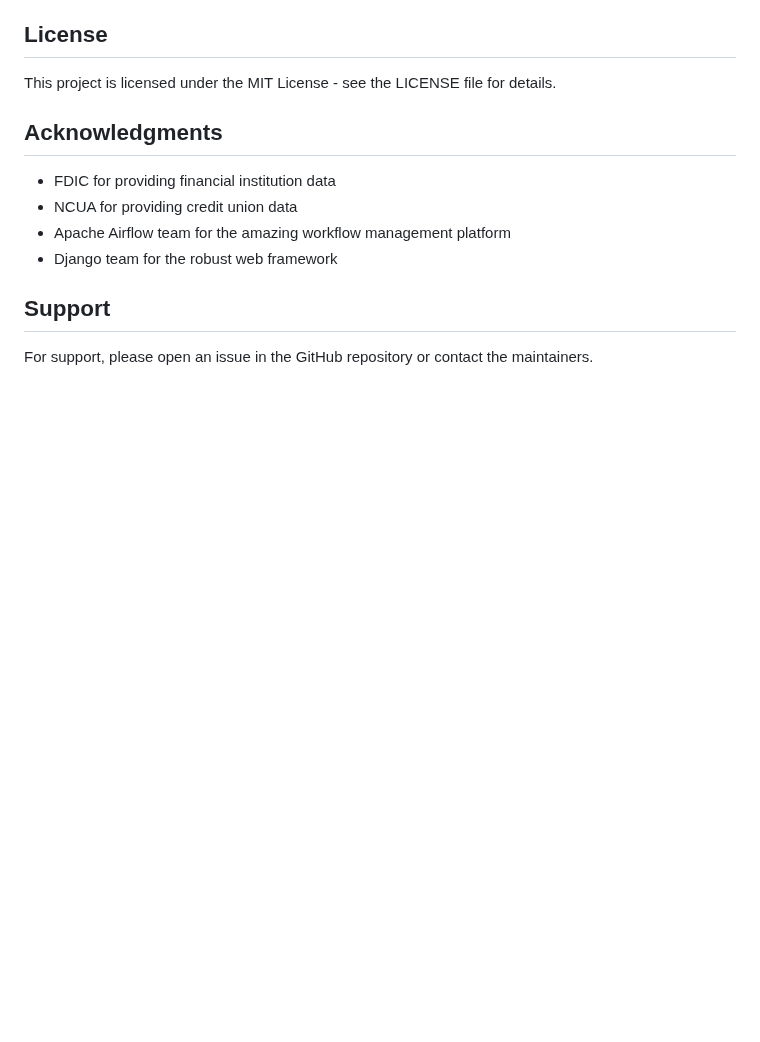
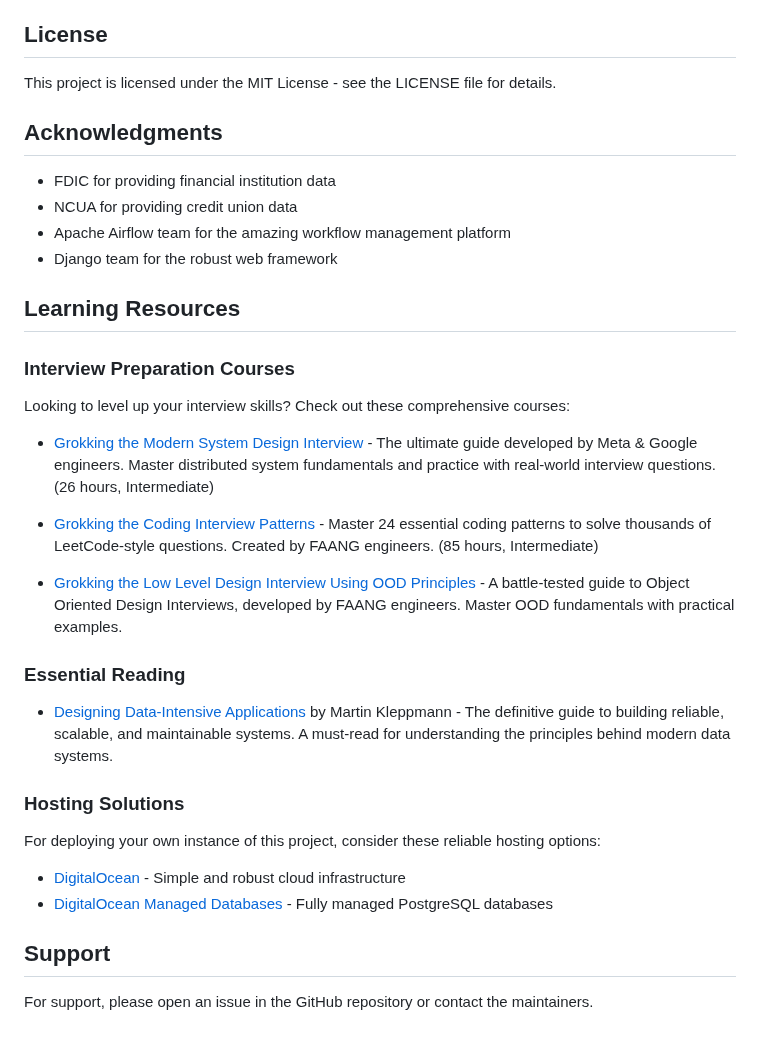
Before and after one commit to xkuang/financial-data-assistant, a Markdown page: README.md, the part around the change. Drawn GitHub-style; blank space fills up the shorter version.

Commit message:
docs: add learning resources and affiliate links to README

```diff
--- a/README.md
+++ b/README.md
@@ -191,6 +191,26 @@ This project is licensed under the MIT License - see the LICENSE file for detail
 - Apache Airflow team for the amazing workflow management platform
 - Django team for the robust web framework
 
+## Learning Resources
+
+### Interview Preparation Courses
+Looking to level up your interview skills? Check out these comprehensive courses:
+
+- [Grokking the Modern System Design Interview](https://www.educative.io/explore?aff=VMyL) - The ultimate guide developed by Meta & Google engineers. Master distributed system fundamentals and practice with real-world interview questions. (26 hours, Intermediate)
+
+- [Grokking the Coding Interview Patterns](https://www.educative.io/explore?aff=VMyL) - Master 24 essential coding patterns to solve thousands of LeetCode-style questions. Created by FAANG engineers. (85 hours, Intermediate)
+
+- [Grokking the Low Level Design Interview Using OOD Principles](https://www.educative.io/explore?aff=VMyL) - A battle-tested guide to Object Oriented Design Interviews, developed by FAANG engineers. Master OOD fundamentals with practical examples.
+
+### Essential Reading
+- [Designing Data-Intensive Applications](https://amzn.to/4hiHZZf) by Martin Kleppmann - The definitive guide to building reliable, scalable, and maintainable systems. A must-read for understanding the principles behind modern data systems.
+
+### Hosting Solutions
+For deploying your own instance of this project, consider these reliable hosting options:
+
+- [DigitalOcean](https://www.tkqlhce.com/click-101329284-15836238) - Simple and robust cloud infrastructure
+- [DigitalOcean Managed Databases](https://www.anrdoezrs.net/click-101329284-15836245) - Fully managed PostgreSQL databases
+
 ## Support
 
 For support, please open an issue in the GitHub repository or contact the maintainers.
```
